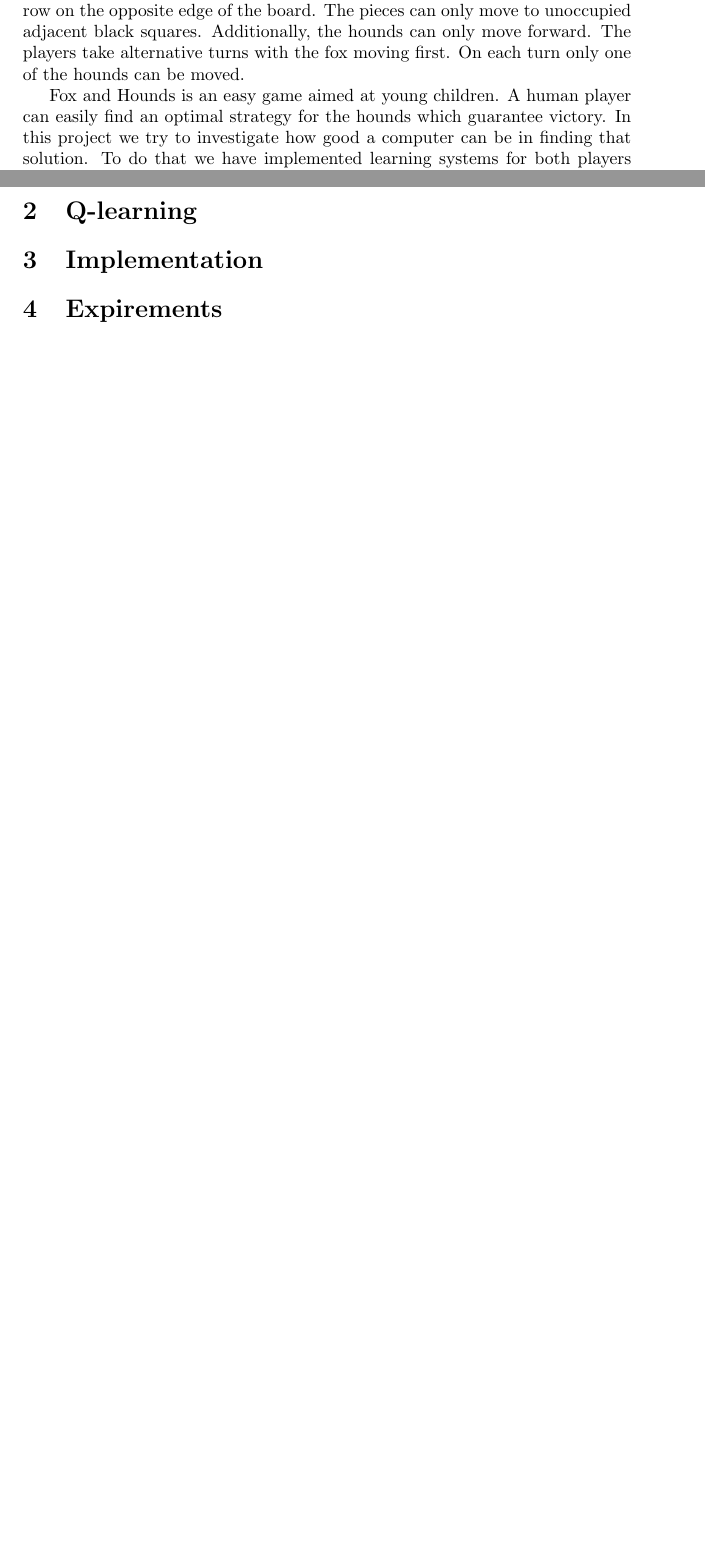
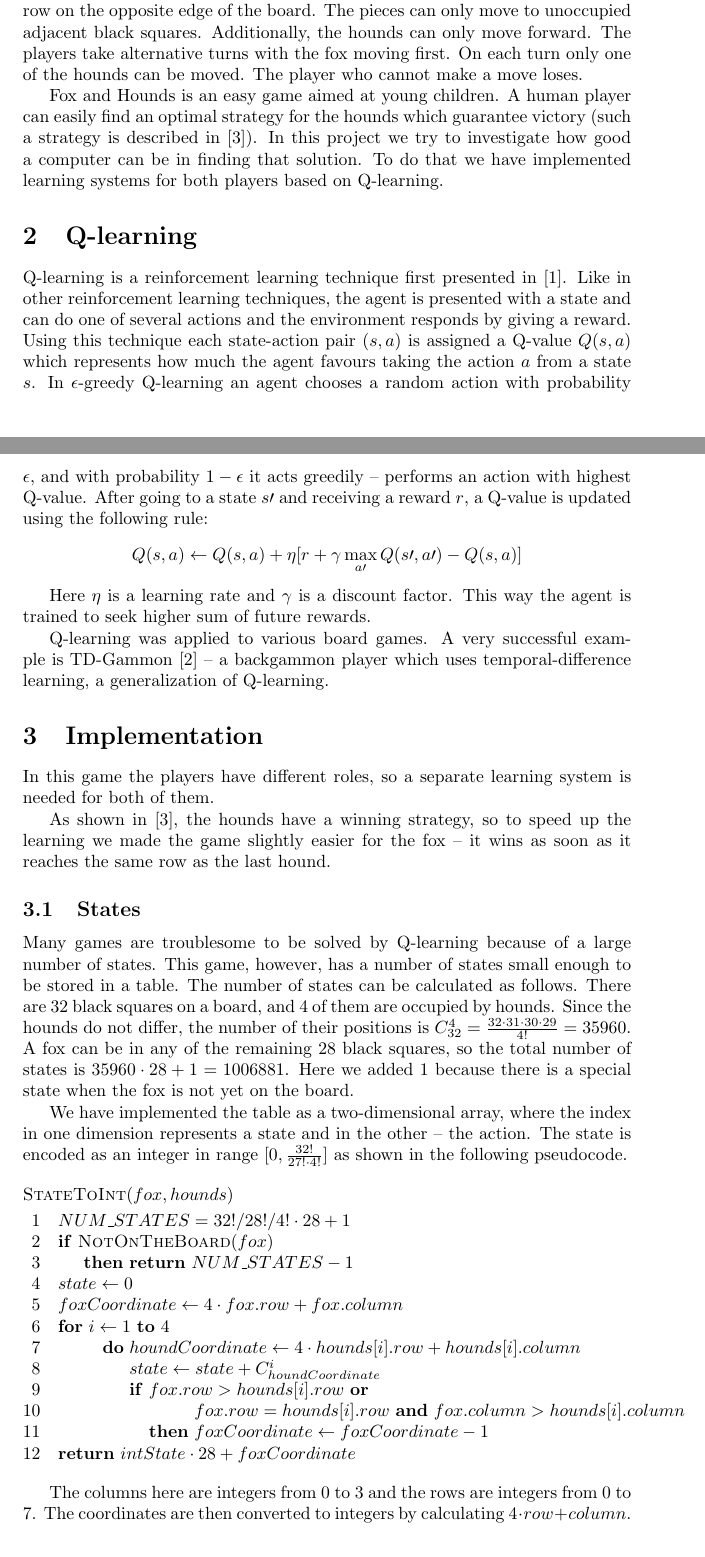
Before and after one commit to mabu/Fox-and-Hounds, a LaTeX paper (docs/report.tex): two parts of pages 1 and 2 of 2 before the commit and two parts of pages 1 and 2 of 3 after it, joined at a grey line, cut so that both start at the same text, the shorter picture padded with empty space. Compiled offline with pdfLaTeX.

Commit message:
Q-learning and implementation sections.

```diff
--- a/docs/report.tex
+++ b/docs/report.tex
@@ -1,8 +1,9 @@
 \documentclass[a4paper]{article}
+\usepackage{clrscode}
 
 \title{Q-learning for Fox and Hounds Board Game}
 \author{Javad Bakhshi \and Martynas Budriunas}
-\date{2012-05-??}
+\date{2012-05-29}
 
 \begin{document}
 
@@ -31,16 +32,81 @@ the board. The fox can choose a starting position on any of black squares in the
 row on the opposite edge of the board. The pieces can only move to unoccupied
 adjacent black squares. Additionally, the hounds can only move forward. The
 players take alternative turns with the fox moving first. On each turn only one
-of the hounds can be moved.
+of the hounds can be moved. The player who cannot make a move loses.
 
 Fox and Hounds is an easy game aimed at young children. A human player can
-easily find an optimal strategy for the hounds which guarantee victory. In this
-project we try to investigate how good a computer can be in finding that
-solution. To do that we have implemented learning systems for both players
-based on Q-learning.
+easily find an optimal strategy for the hounds which guarantee victory (such a
+strategy is described in \cite{berlekamp82}). In this project we try to
+investigate how good a computer can be in finding that solution. To do that we
+have implemented learning systems for both players based on Q-learning.
 
 \section{Q-learning}
+Q-learning is a reinforcement learning technique first presented in
+\cite{watkins89}. Like in other reinforcement learning techniques, the agent is
+presented with a state and can do one of several actions and the environment
+responds by giving a reward. Using this technique each state-action pair $(s,
+a)$ is assigned a Q-value $Q(s, a)$ which represents how much the agent favours
+taking the action $a$ from a state $s$. In $\epsilon$-greedy Q-learning an agent
+chooses a random action with probability $\epsilon$, and with probability $1 -
+\epsilon$ it acts greedily -- performs an action with highest Q-value. After
+going to a state $s\prime$ and receiving a reward $r$, a Q-value is updated
+using the following rule:
+\[
+    Q(s, a) \gets Q(s, a) + \eta [r + \gamma \max_{a\prime} Q(s\prime, a\prime)
+    - Q(s, a)]
+\]
+
+Here $\eta$ is a learning rate and $\gamma$ is a discount factor. This way the
+agent is trained to seek higher sum of future rewards.
+
+Q-learning was applied to various board games. A very successful example is
+TD\mbox{-}Gammon \cite{gerald95} -- a backgammon player which uses
+temporal-difference learning, a generalization of Q-learning.
 
 \section{Implementation}
+In this game the players have different roles, so a separate learning system is
+needed for both of them.
 
-\section{Expirements}
+As shown in \cite{berlekamp82}, the hounds have a winning strategy, so to speed
+up the learning we made the game slightly easier for the fox -- it wins as soon
+as it reaches the same row as the last hound.
+
+\subsection{States}
+Many games are troublesome to be solved by Q-learning because of a large number
+of states. This game, however, has a number of states small enough to be stored
+in a table. The number of states can be calculated as follows. There are 32
+black squares on a board, and 4 of them are occupied by hounds. Since the
+hounds do not differ, the number of their positions is $C_{32}^4 = \frac{32
+\cdot 31 \cdot 30 \cdot 29}{4!} = 35960$. A fox can be in any of the remaining
+28 black squares, so the total number of states is $35960 \cdot 28 + 1 =
+1006881$. Here we added 1 because there is a special state when the fox is not
+yet on the board.
+
+We have implemented the table as a two-dimensional array, where the index in
+one dimension represents a state and in the other -- the action. The state is
+encoded as an integer in range $[0, \frac{32!}{27! \cdot 4!}]$ as shown in the
+following pseudocode.
+
+\begin{codebox}
+    \Procname{$\proc{StateToInt}(fox, hounds)$}
+    \li $NUM\_STATES = 32! / 28! / 4! \cdot 28 + 1$
+    \li \If $\proc{NotOnTheBoard}(fox)$
+    \li     \Then \Return $NUM\_STATES - 1$
+        \End
+    \li $state \gets 0$
+    \li $foxCoordinate \gets 4 \cdot fox.row + fox.column$
+    \li \For $i \gets 1$ \To 4
+    \li \Do $houndCoordinate \gets 4 \cdot hounds[i].row + hounds[i].column$
+    \li     $state \gets state + C_{houndCoordinate}^i$
+    \li     \If $fox.row > hounds[i].row$ \kw{or}
+    \li \>\> $fox.row = hounds[i].row$ \kw{and} $fox.column > hounds[i].column$
+    \li         \Then $foxCoordinate \gets foxCoordinate - 1$
+            \End
+        \End
+    \li \Return $intState \cdot 28 + foxCoordinate$
+    \End
+\end{codebox}
+
+The columns here are integers from 0 to 3 and the rows are integers from 0 to 7.
+The coordinates are then converted to integers by calculating $4 \cdot row +
+column$. Arrangement of the hounds is then one of 4-element subsets of a set of
```
Also changed, not shown: docs/report.tex (31 more changed lines).
